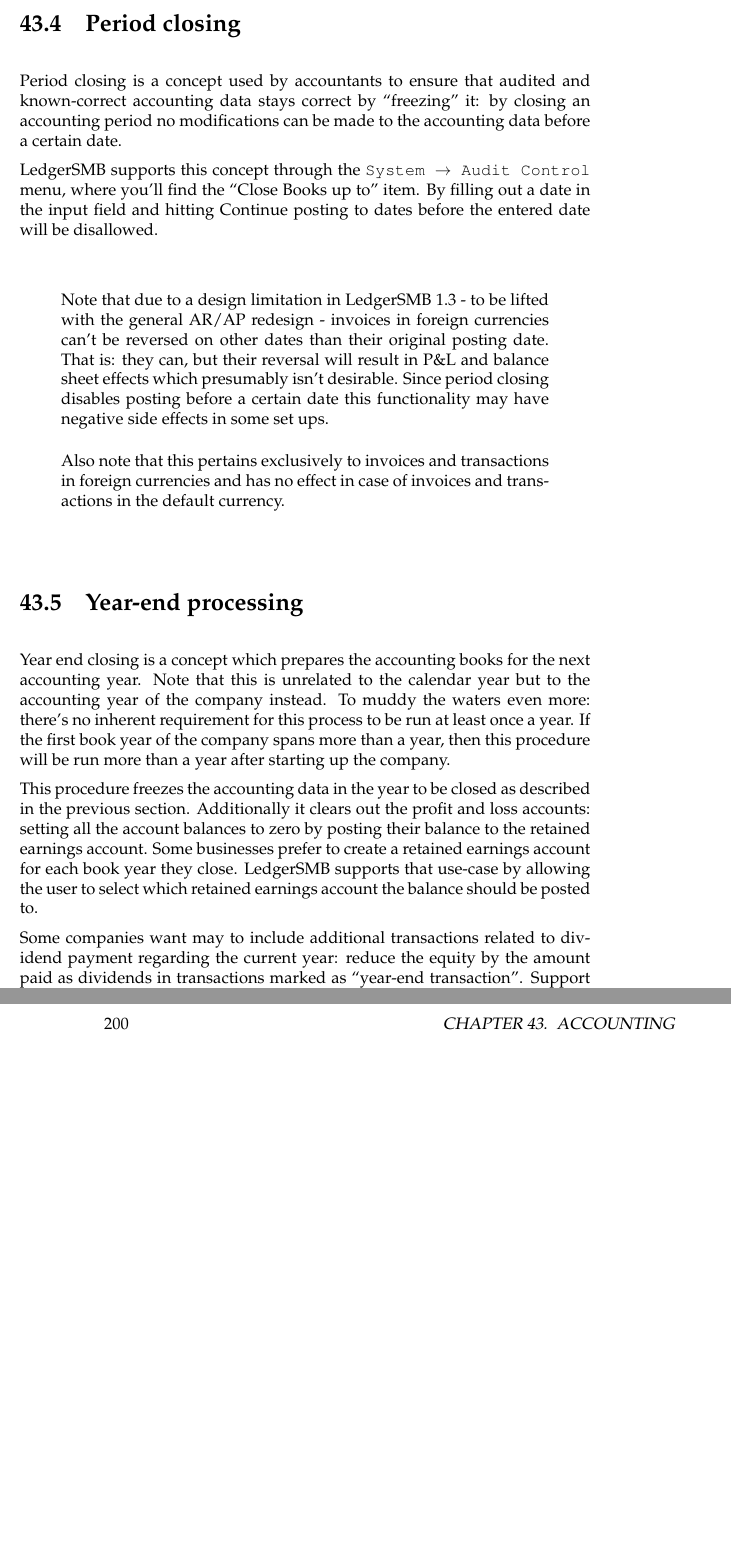
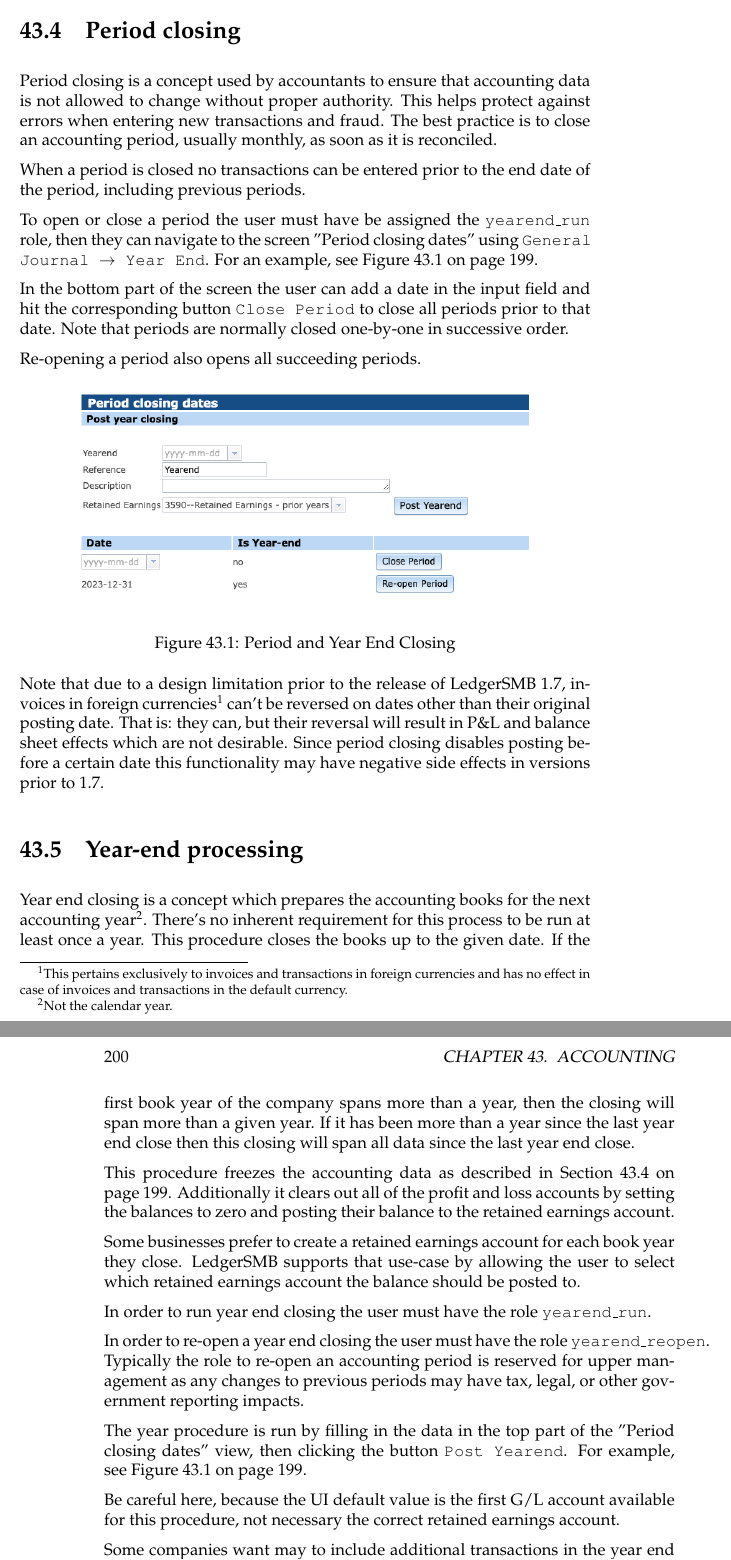
Before and after one commit to ehuelsmann/ledgersmb-book, a LaTeX book (ledgersmb-book.tex, which reads part-processes.tex): two parts of pages 199 and 200 of 276 before the commit and two parts of pages 199 and 200 of 278 after it, joined at a grey line, cut so that both start at the same text, the shorter picture padded with empty space. Compiled offline with pdfLaTeX.

Commit message:
Update the period close and year end processing sections

```diff
--- a/part-processes.tex
+++ b/part-processes.tex
@@ -947,56 +947,71 @@
 \section{Period closing}
 \label{sec-business-processes-accounting-period-closing}
 
-Period closing is a concept used by accountants to ensure that audited and
-known-correct accounting data stays correct by ``freezing'' it: by closing
-an accounting period no modifications can be made to the accounting data
-before a certain date.
+Period closing\index{closing}\index{period closing} is a concept used by accountants to ensure that accounting data is not allowed to change without proper authority.
+This helps protect against errors when entering new transactions and fraud.
+The best practice is to close an accounting period, usually monthly, as soon as it is reconciled.
 
-LedgerSMB supports this concept through the \menupath{System \ma Audit Control}
-menu, where you'll find the ``Close Books up to'' item. By filling out a date
-in the input field and hitting Continue posting to dates before the entered
-date will be disallowed.
+When a period is closed no transactions can be entered prior to the end date of the period, including previous periods.
 
-% @@@ screenshot
+To open or close a period the user must have be assigned the \texttt{yearend\_run}\index{yearend\_run} role, then they can navigate to the screen "Period closing dates" using \menupath{General Journal \ma Year End}.
+For an example, see \figref{fig:sec-year-end-closing}.
 
-\begin{quote}
-Note that due to a design limitation in LedgerSMB 1.3 - to be lifted with the
-general AR/AP redesign - invoices in foreign currencies can't be reversed on
-other dates than their original posting date. That is: they can, but their
-reversal will result in P\&L and balance sheet effects which presumably isn't
-desirable. Since period closing disables posting before a certain date this
-functionality may have negative side effects in some set ups.
+In the bottom part of the screen the user can add a date
+in the input field and hit the corresponding button \texttt{Close Period} to close all periods prior to that date.
+Note that periods are normally closed one-by-one in successive order.
 
-Also note that this pertains exclusively to invoices and transactions in foreign
-currencies and has no effect in case of invoices and transactions in the default
-currency.
-\end{quote}
+Re-opening a period also opens all succeeding periods.
+
+\begin{figure}[ht]
+	\centering
+	\includegraphics[width=\graphicswidth]{images/gl-year-end-closing.png}
+	\caption{Period and Year End Closing}
+	\label{fig:sec-year-end-closing}
+\end{figure}
+
+Note that due to a design limitation prior to the release of LedgerSMB 1.7,
+invoices in foreign\index{foreign currency} currencies\footnote{This pertains exclusively
+	to invoices and transactions in foreign
+	currencies and has no effect in case of invoices and transactions in the default
+	currency.} can't be reversed\index{transaction reversal} on dates
+other than their original posting date. That is: they can, but their
+reversal will result in P\&L and balance sheet effects which are not desirable.
+Since period closing disables posting before a certain date this
+functionality may have negative side effects in versions prior to 1.7.
+
 
 \section{Year-end processing}
 \label{sec-business-processes-accounting-year-end-processing}
 
-Year end closing is a concept which prepares the accounting books for the next
-accounting year. Note that this is unrelated to the calendar year but to the
-accounting year of the company instead. To muddy the waters even more: there's
-no inherent requirement for this process to be run at least once a year. If the
-first book year of the company spans more than a year, then this procedure will
-be run more than a year after starting up the company.
+Year end closing\index{year end} is a concept which prepares the accounting books for the next
+accounting year\footnote{Not the calendar year.}\index{accounting year}. There's
+no inherent requirement for this process to be run at least once a year.
+This procedure closes the books up to the given date.
+If the first book year of the company spans more than a year,
+then the closing will span more than a given year.
+If it has been more than a year since the last year end close then
+this closing will span all data since the last year end close.
 
-This procedure freezes the accounting data in the year to be closed as described
-in the previous section. Additionally it clears out the profit and loss accounts:
-setting all the account
-balances to zero by posting their balance to the retained earnings account. Some
-businesses prefer to create a retained earnings account for each book year they
+This procedure freezes the accounting data as described in \secref{sec-business-processes-accounting-period-closing}. Additionally it clears out all of the profit and loss accounts by
+setting the balances to zero and posting their balance to the retained earnings account.
+
+Some businesses prefer to create a retained earnings account for each book year they
 close. LedgerSMB supports that use-case by allowing the user to select which
 retained earnings account the balance should be posted to.
 
-Some companies want may to include additional transactions related to dividend
-payment regarding the current year: reduce the equity by the amount paid as
-dividends in transactions marked as ``year-end transaction''. Support
-for this use case isn't available in LedgerSMB 1.3.
+In order to run year end closing the user must have the role  \texttt{yearend\_run}\index{yearend\_run}.
 
-% @@@ screenshot
+In order to re-open a year end closing the user must have the role \texttt{yearend\_reopen}\index{yearend\_reopen}.
+Typically the role to re-open an accounting period is reserved for upper management as any changes to previous periods may have tax, legal, or other government reporting impacts.
 
+The year procedure is run by filling in the data in the top part of the "Period closing dates" view, then clicking the button \texttt{Post Yearend}. For example, see \figref{fig:sec-year-end-closing}.
+
+Be careful here, because the UI default value is the first G/L account available for this procedure,
+not necessary the correct retained earnings account.
+
+Some companies want may to include additional transactions in the year end close.
+Direct support for this use case isn't currently available.
+Use a manual G/L transactions to accomplish this.
 
 
 \section{Fixed asset accounting}
```
Also changed, not shown: images/gl-year-end-closing.png (added).
